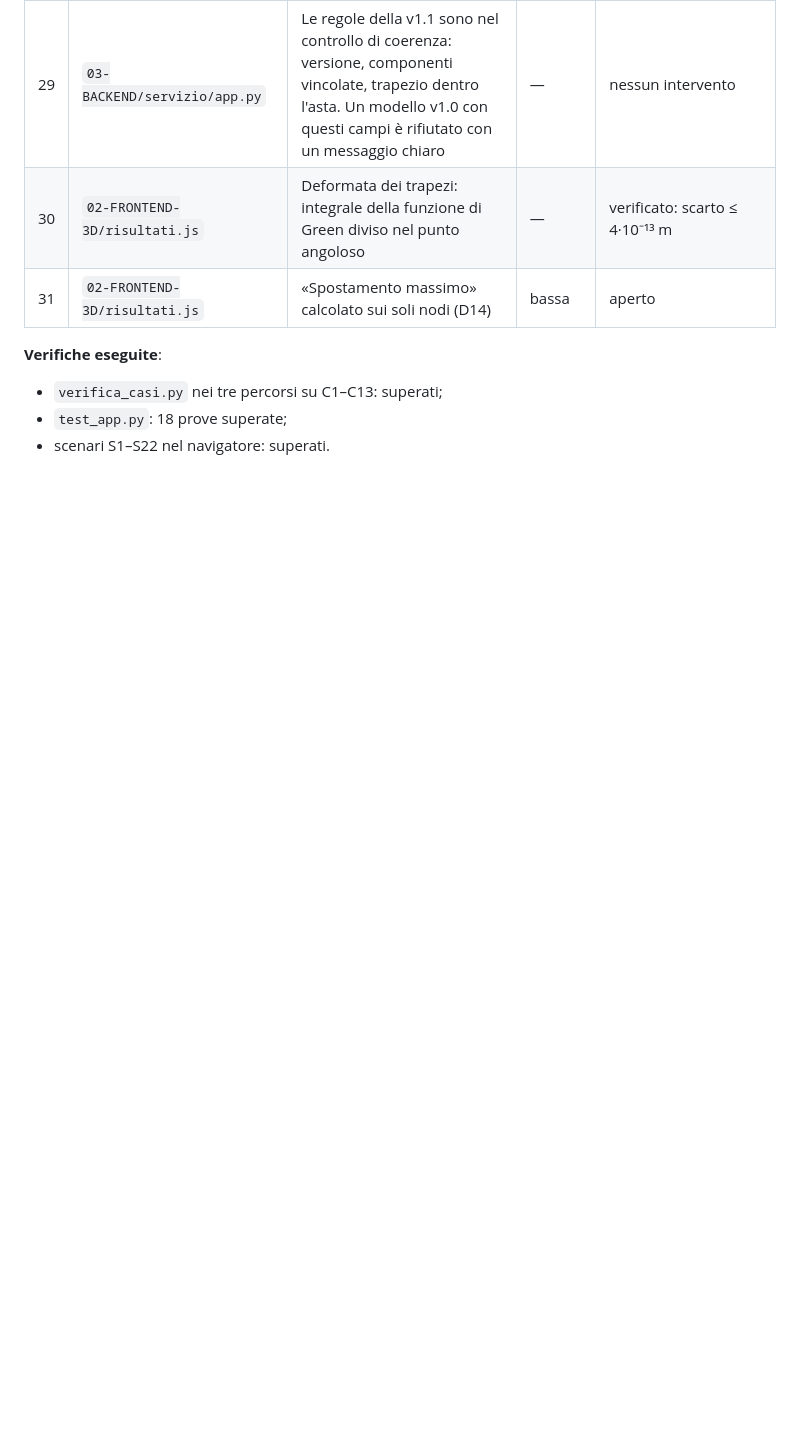
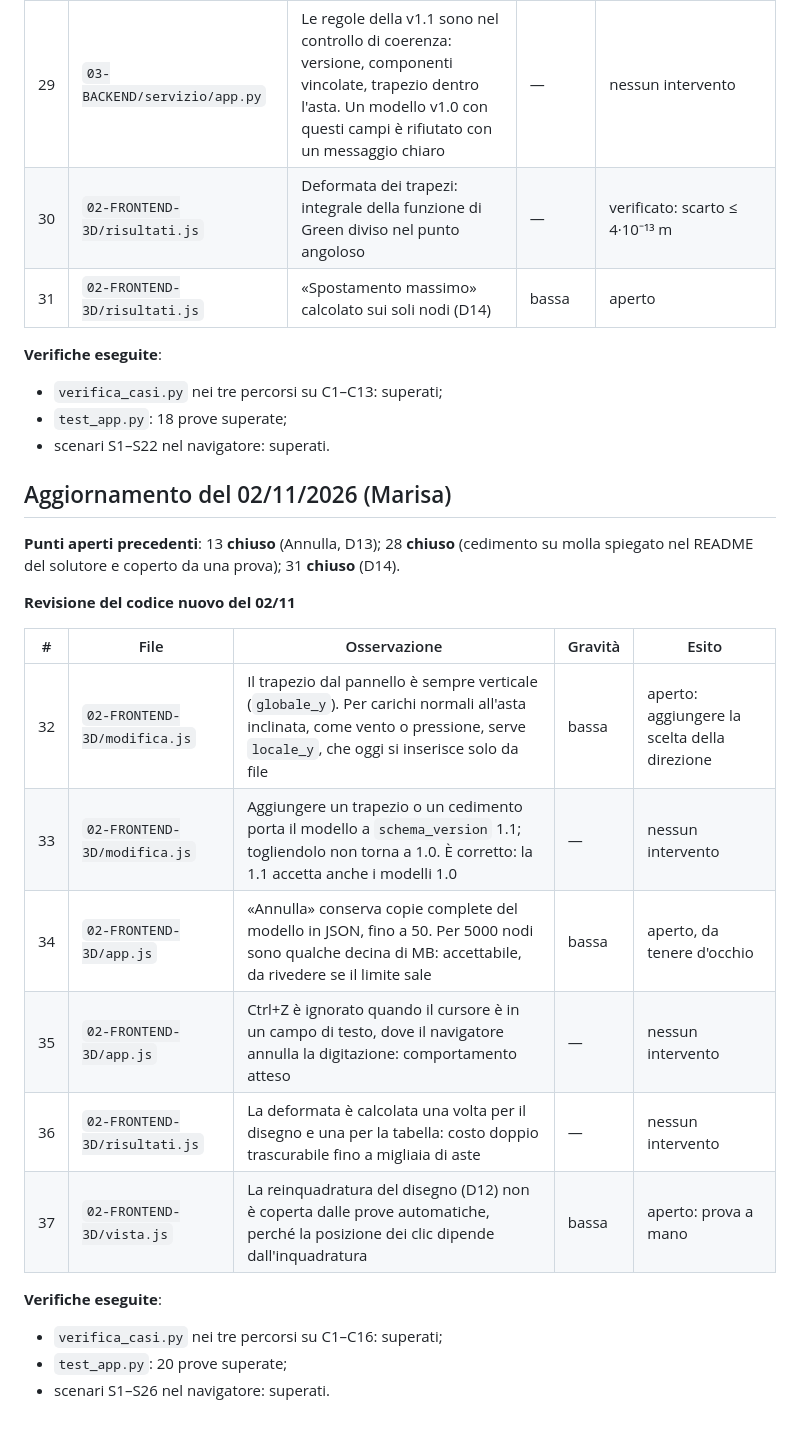
Before and after one commit to marcomedizza/progetto-alessandra, a Markdown page: 06-TESTING/revisioni/REVISIONE_CODICE_2026-10-28.md, the part around the change. Drawn GitHub-style; blank space fills up the shorter version.

Commit message:
Marisa: revisione del codice del 02/11 (punti 32-37)
Co-Authored-By: Claude Opus 5.5 <noreply@anthropic.com>
Claude-Session: https://claude.ai/code/session_01EWwtLWXNLAsg57DkREqtAP

```diff
--- a/06-TESTING/revisioni/REVISIONE_CODICE_2026-10-28.md
+++ b/06-TESTING/revisioni/REVISIONE_CODICE_2026-10-28.md
@@ -94,3 +94,24 @@
 - `verifica_casi.py` nei tre percorsi su C1–C13: superati;
 - `test_app.py`: 18 prove superate;
 - scenari S1–S22 nel navigatore: superati.
+
+
+## Aggiornamento del 02/11/2026 (Marisa)
+
+**Punti aperti precedenti**: 13 **chiuso** (Annulla, D13); 28 **chiuso** (cedimento su molla spiegato nel README del solutore e coperto da una prova); 31 **chiuso** (D14).
+
+**Revisione del codice nuovo del 02/11**
+
+| # | File | Osservazione | Gravità | Esito |
+|---|---|---|---|---|
+| 32 | `02-FRONTEND-3D/modifica.js` | Il trapezio dal pannello è sempre verticale (`globale_y`). Per carichi normali all'asta inclinata, come vento o pressione, serve `locale_y`, che oggi si inserisce solo da file | bassa | aperto: aggiungere la scelta della direzione |
+| 33 | `02-FRONTEND-3D/modifica.js` | Aggiungere un trapezio o un cedimento porta il modello a `schema_version` 1.1; togliendolo non torna a 1.0. È corretto: la 1.1 accetta anche i modelli 1.0 | — | nessun intervento |
+| 34 | `02-FRONTEND-3D/app.js` | «Annulla» conserva copie complete del modello in JSON, fino a 50. Per 5000 nodi sono qualche decina di MB: accettabile, da rivedere se il limite sale | bassa | aperto, da tenere d'occhio |
+| 35 | `02-FRONTEND-3D/app.js` | Ctrl+Z è ignorato quando il cursore è in un campo di testo, dove il navigatore annulla la digitazione: comportamento atteso | — | nessun intervento |
+| 36 | `02-FRONTEND-3D/risultati.js` | La deformata è calcolata una volta per il disegno e una per la tabella: costo doppio trascurabile fino a migliaia di aste | — | nessun intervento |
+| 37 | `02-FRONTEND-3D/vista.js` | La reinquadratura del disegno (D12) non è coperta dalle prove automatiche, perché la posizione dei clic dipende dall'inquadratura | bassa | aperto: prova a mano |
+
+**Verifiche eseguite**:
+- `verifica_casi.py` nei tre percorsi su C1–C16: superati;
+- `test_app.py`: 20 prove superate;
+- scenari S1–S26 nel navigatore: superati.
```
